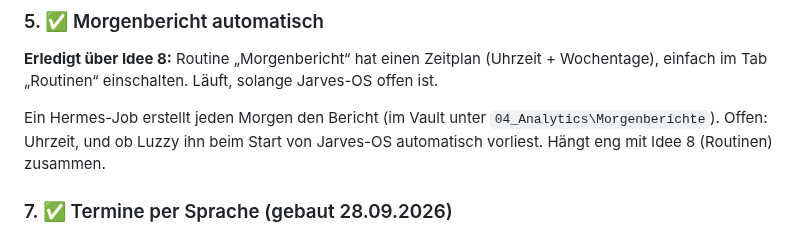
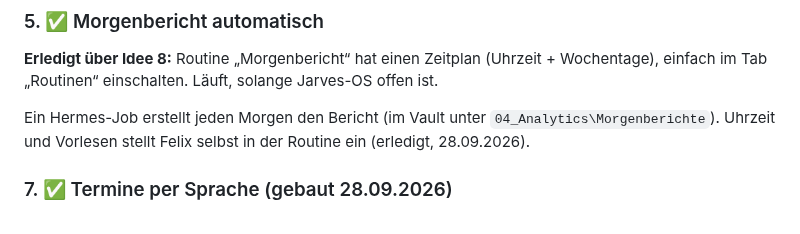
Before and after one commit to Kynto-intel/vendo, a Markdown page: ideen.md, the part around the change. GitHub-like rendering.

Commit message:
ideen.md: Morgenbericht ganz erledigt, offen sind nur noch die großen Ideen
Co-Authored-By: Claude Opus 5.5 <noreply@anthropic.com>
Claude-Session: https://claude.ai/code/session_01DDQiqoXBRh7oFapBdAsw4u

```diff
--- a/ideen.md
+++ b/ideen.md
@@ -29,8 +29,7 @@ Der Crew-Tab erkennt die Profile automatisch.
 **Erledigt über Idee 8:** Routine „Morgenbericht“ hat einen Zeitplan (Uhrzeit + Wochentage), einfach im Tab „Routinen“ einschalten. Läuft, solange Jarves-OS offen ist.
 
 Ein Hermes-Job erstellt jeden Morgen den Bericht (im Vault unter `04_Analytics\Morgenberichte`).
-Offen: Uhrzeit, und ob Luzzy ihn beim Start von Jarves-OS automatisch vorliest.
-Hängt eng mit Idee 8 (Routinen) zusammen.
+Uhrzeit und Vorlesen stellt Felix selbst in der Routine ein (erledigt, 28.09.2026).
 
 ### 7. ✅ Termine per Sprache (gebaut 28.09.2026)
 Luzzy trägt Termine selbst in den Jarves-Kalender ein, ändert und löscht sie: „Luzzy, trag mir morgen um 10 Zahnarzt ein.“
```
